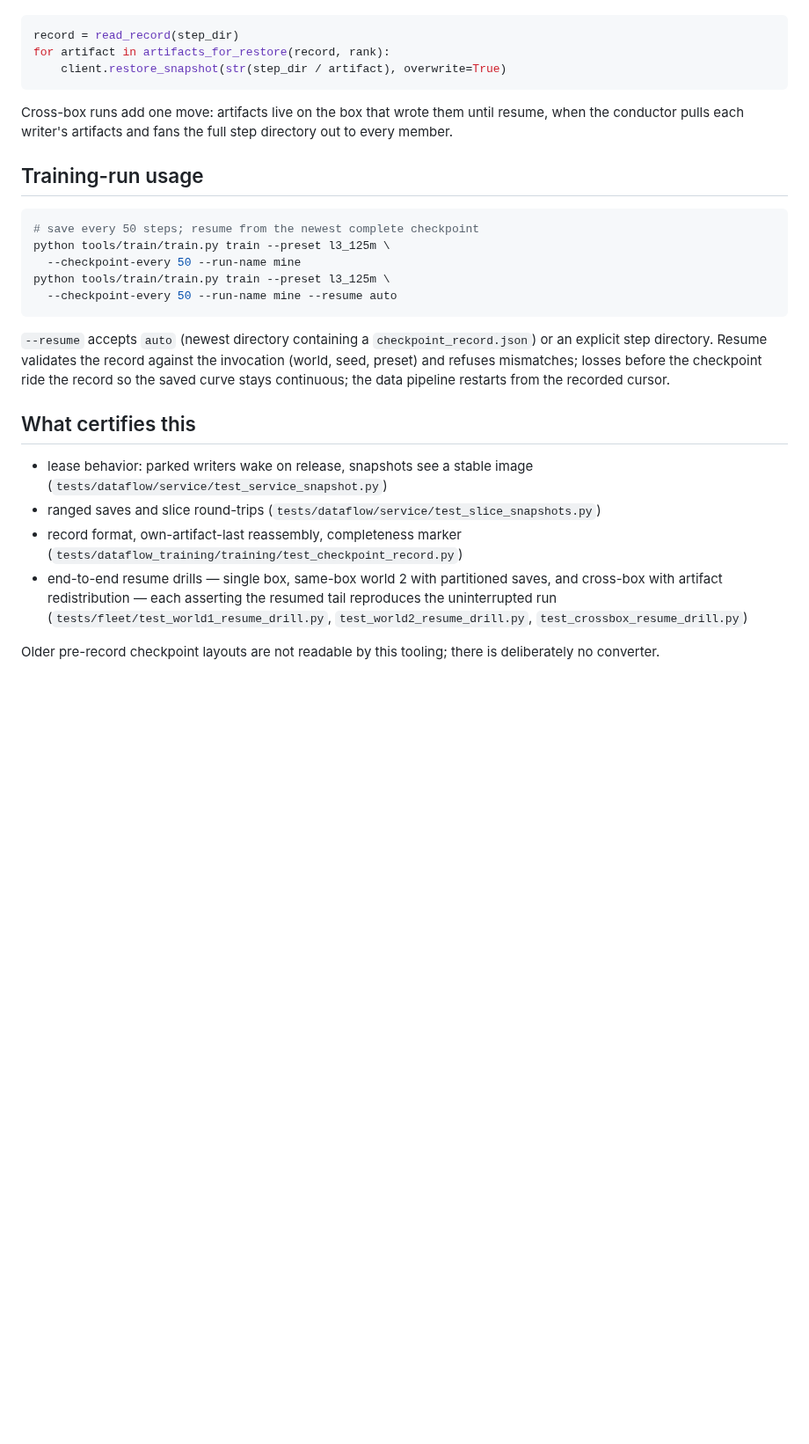
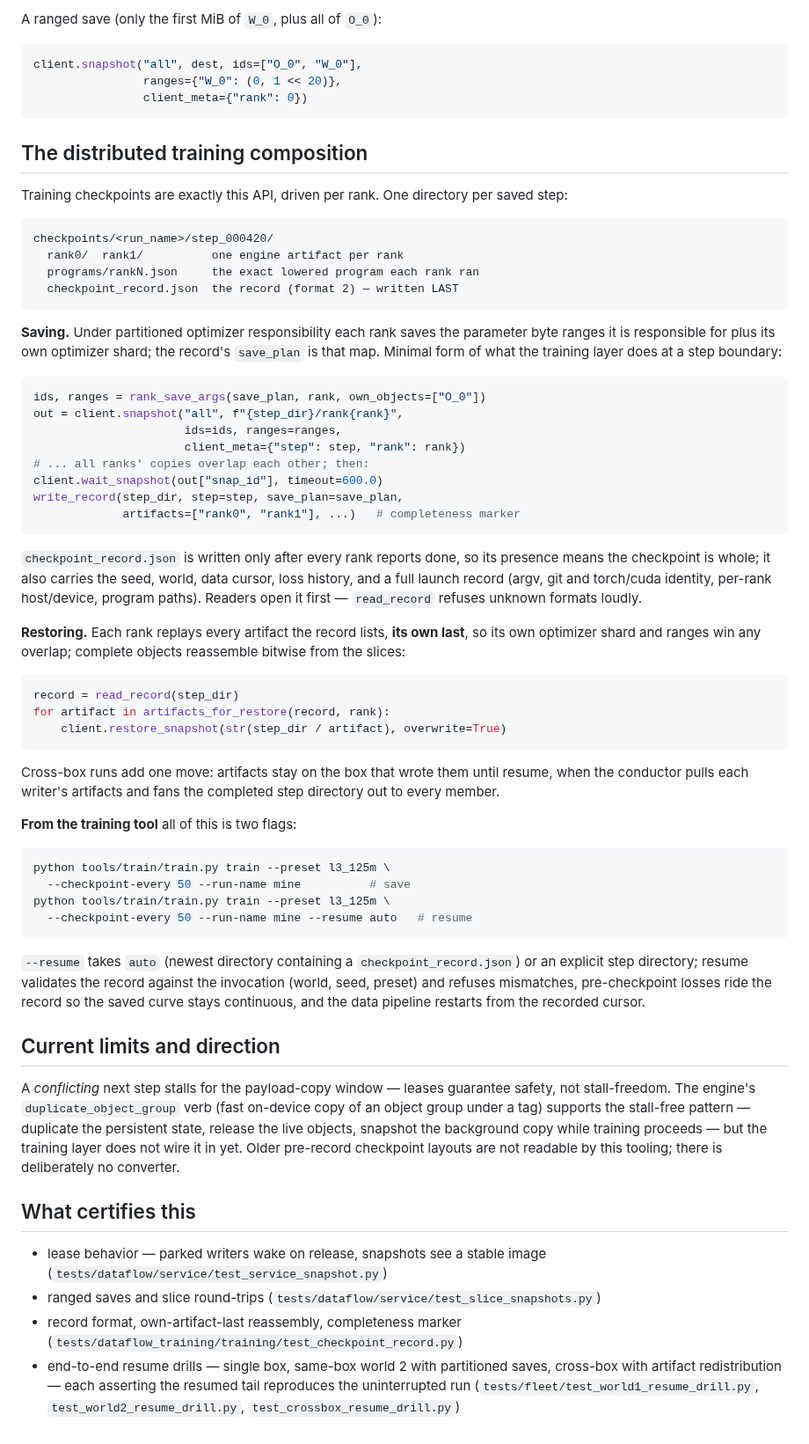
Before and after one commit to als244/dataflow, a Markdown page: docs/checkpointing.md, the part around one of its changes. Shown at 88% size. Drawn GitHub-style; blank space fills up the shorter version.

````diff
--- a/docs/checkpointing.md
+++ b/docs/checkpointing.md
@@ -104,3 +100,49 @@ slices:
+A ranged save (only the first MiB of `W_0`, plus all of `O_0`):
+
+```python
+client.snapshot("all", dest, ids=["O_0", "W_0"],
+                ranges={"W_0": (0, 1 << 20)},
+                client_meta={"rank": 0})
+```
+
+## The distributed training composition
+
+Training checkpoints are exactly this API, driven per rank. One
+directory per saved step:
+
+```
+checkpoints/<run_name>/step_000420/
+  rank0/  rank1/          one engine artifact per rank
+  programs/rankN.json     the exact lowered program each rank ran
+  checkpoint_record.json  the record (format 2) — written LAST
+```
+
+**Saving.** Under partitioned optimizer responsibility each rank
+saves the parameter byte ranges it is responsible for plus its own
+optimizer shard; the record's `save_plan` is that map. Minimal form
+of what the training layer does at a step boundary:
+
+```python
+ids, ranges = rank_save_args(save_plan, rank, own_objects=["O_0"])
+out = client.snapshot("all", f"{step_dir}/rank{rank}",
+                      ids=ids, ranges=ranges,
+                      client_meta={"step": step, "rank": rank})
+# ... all ranks' copies overlap each other; then:
+client.wait_snapshot(out["snap_id"], timeout=600.0)
+write_record(step_dir, step=step, save_plan=save_plan,
+             artifacts=["rank0", "rank1"], ...)   # completeness marker
+```
+
+`checkpoint_record.json` is written only after every rank reports
+done, so its presence means the checkpoint is whole; it also carries
+the seed, world, data cursor, loss history, and a full launch record
+(argv, git and torch/cuda identity, per-rank host/device, program
+paths). Readers open it first — `read_record` refuses unknown
+formats loudly.
+
+**Restoring.** Each rank replays every artifact the record lists,
+**its own last**, so its own optimizer shard and ranges win any
+overlap; complete objects reassemble bitwise from the slices:
 
 ```python
 record = read_record(step_dir)
@@ -108,40 +150,47 @@ for artifact in artifacts_for_restore(record, rank):
     client.restore_snapshot(str(step_dir / artifact), overwrite=True)
 ```
 
-Cross-box runs add one move: artifacts live on the box that wrote
+Cross-box runs add one move: artifacts stay on the box that wrote
 them until resume, when the conductor pulls each writer's artifacts
-and fans the full step directory out to every member.
+and fans the completed step directory out to every member.
 
-## Training-run usage
+**From the training tool** all of this is two flags:
 
 ```bash
-# save every 50 steps; resume from the newest complete checkpoint
 python tools/train/train.py train --preset l3_125m \
-  --checkpoint-every 50 --run-name mine
+  --checkpoint-every 50 --run-name mine          # save
 python tools/train/train.py train --preset l3_125m \
-  --checkpoint-every 50 --run-name mine --resume auto
+  --checkpoint-every 50 --run-name mine --resume auto   # resume
 ```
 
-`--resume` accepts `auto` (newest directory containing a
-`checkpoint_record.json`) or an explicit step directory. Resume
+`--resume` takes `auto` (newest directory containing a
+`checkpoint_record.json`) or an explicit step directory; resume
 validates the record against the invocation (world, seed, preset)
-and refuses mismatches; losses before the checkpoint ride the record
-so the saved curve stays continuous; the data pipeline restarts from
+and refuses mismatches, pre-checkpoint losses ride the record so the
+saved curve stays continuous, and the data pipeline restarts from
 the recorded cursor.
+
+## Current limits and direction
+
+A *conflicting* next step stalls for the payload-copy window —
+leases guarantee safety, not stall-freedom. The engine's
+`duplicate_object_group` verb (fast on-device copy of an object
+group under a tag) supports the stall-free pattern — duplicate the
+persistent state, release the live objects, snapshot the background
+copy while training proceeds — but the training layer does not wire
+it in yet. Older pre-record checkpoint layouts are not readable by
+this tooling; there is deliberately no converter.
 
 ## What certifies this
 
-- lease behavior: parked writers wake on release, snapshots see a
+- lease behavior — parked writers wake on release, snapshots see a
   stable image (`tests/dataflow/service/test_service_snapshot.py`)
 - ranged saves and slice round-trips
   (`tests/dataflow/service/test_slice_snapshots.py`)
 - record format, own-artifact-last reassembly, completeness marker
   (`tests/dataflow_training/training/test_checkpoint_record.py`)
 - end-to-end resume drills — single box, same-box world 2 with
-  partitioned saves, and cross-box with artifact redistribution —
-  each asserting the resumed tail reproduces the uninterrupted run
+  partitioned saves, cross-box with artifact redistribution — each
+  asserting the resumed tail reproduces the uninterrupted run
   (`tests/fleet/test_world1_resume_drill.py`,
   `test_world2_resume_drill.py`, `test_crossbox_resume_drill.py`)
-
-Older pre-record checkpoint layouts are not readable by this
-tooling; there is deliberately no converter.
````
Also changed, not shown: other parts of docs/checkpointing.md (+76 -80 lines).
